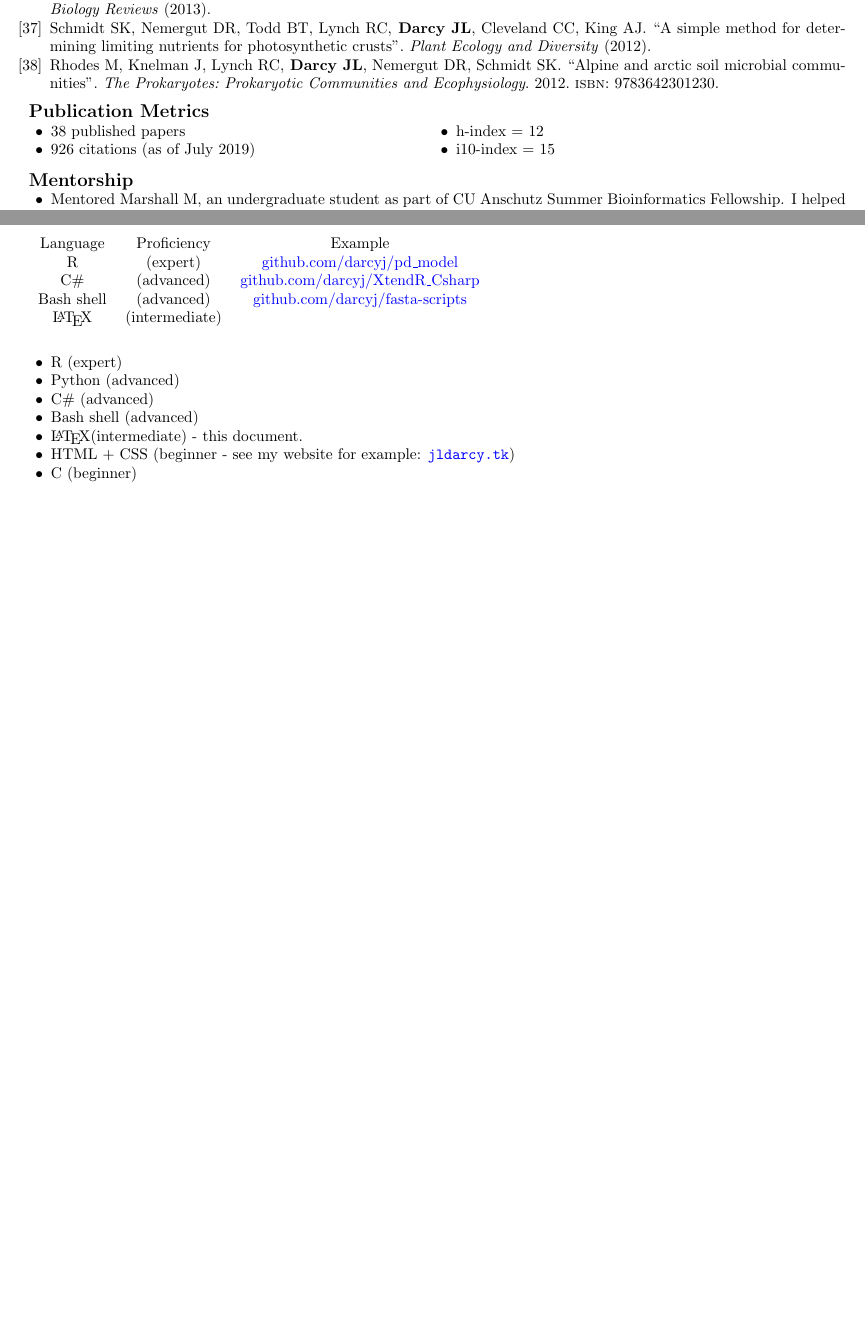
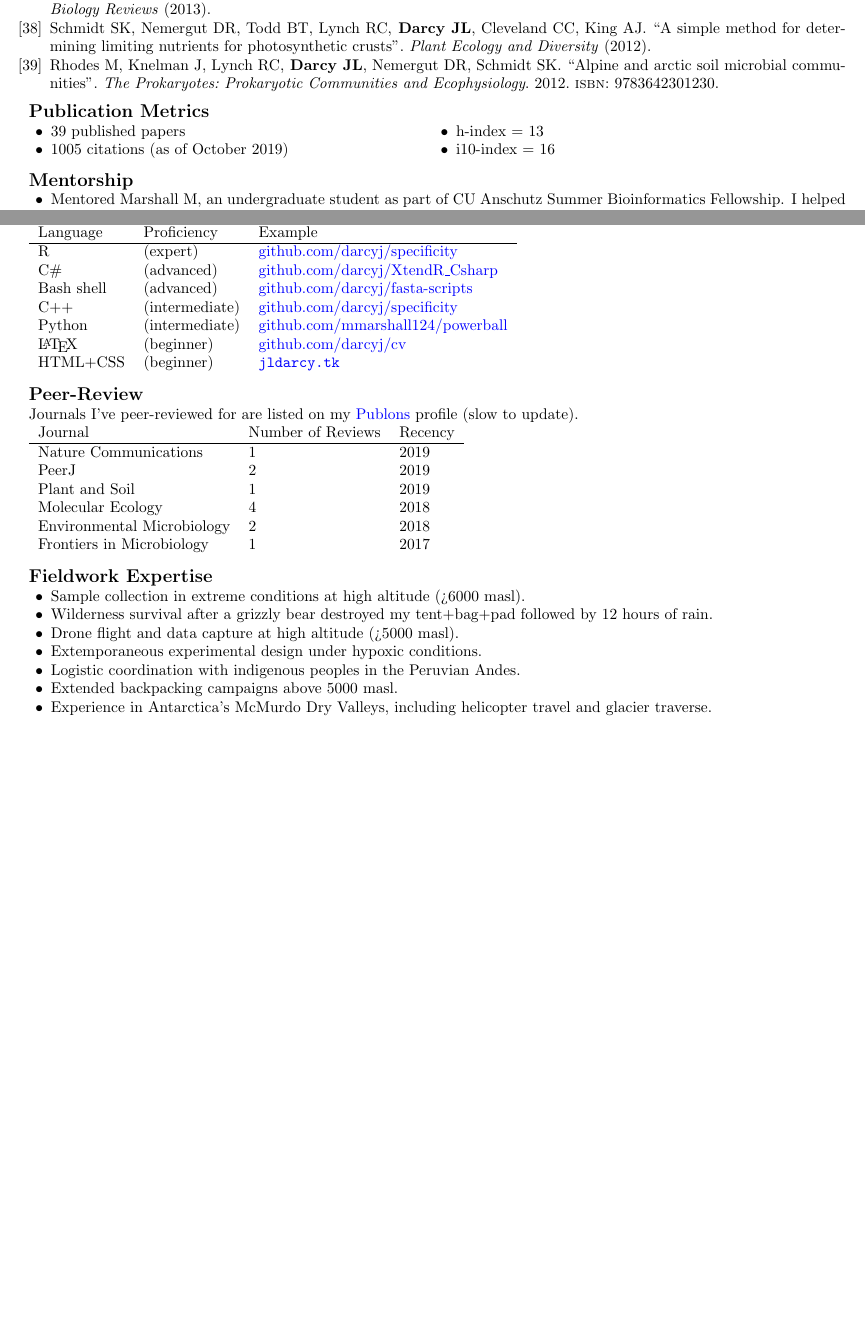
Before and after one commit to darcyj/cv, a LaTeX CV (jld_cv.tex): two parts of pages 2 and 4 of 4, joined at a grey line, cut so that both start at the same text, the shorter picture padded with empty space. Compiled offline with pdfLaTeX.

Commit message:
09oct2019

```diff
--- a/jld_cv.tex
+++ b/jld_cv.tex
@@ -136,10 +136,10 @@
 \begin{adjustwidth}{5mm}{}
   \begin{multicols}{2}
     \begin{itemize}[noitemsep,topsep=0pt, leftmargin=0mm]
-      \item 38 published papers
-      \item 926 citations (as of July 2019)
-      \item h-index = 12
-      \item i10-index = 15
+      \item 39 published papers
+      \item 1005 citations (as of October 2019)
+      \item h-index = 13
+      \item i10-index = 16
     \end{itemize}
   \end{multicols}
 \end{adjustwidth}
@@ -195,20 +195,42 @@ Also wrote weekly quizzes and gave recitation. Two-hour periods with 18 students
   Language & Proficiency & Example\\
-  R & (expert) & \href{https://github.com/darcyj/pd_model}{github.com/darcyj/pd\_model}\\
+  \hline
+  R & (expert) & \href{https://github.com/darcyj/specificity}{github.com/darcyj/specificity}\\
   C\# & (advanced) & \href{https://github.com/darcyj/XtendR_Csharp}{github.com/darcyj/XtendR\_Csharp}\\
   Bash shell & (advanced) & \href{https://github.com/darcyj/fasta-scripts}{github.com/darcyj/fasta-scripts}\\
-  \LaTeX & (intermediate) & \href{}{}\\
+  C++ & (intermediate) & \href{https://github.com/darcyj/specificity}{github.com/darcyj/specificity}\\
+  Python & (intermediate) & \href{ https://github.com/mmarshall124/powerball}{github.com/mmarshall124/powerball}\\
+  \LaTeX & (beginner) & \href{https://github.com/darcyj/cv}{github.com/darcyj/cv}\\
+  HTML+CSS & (beginner) & \url{jldarcy.tk}\\
+\end{tabular}
+\vspace{3mm}
 
+
+{\large  \textbf{Peer-Review}}\\
+Journals I've peer-reviewed for are listed on my \href{https://publons.com/researcher/1262170/john-l-darcy/peer-review/}{Publons} profile (slow to update).
+\\\begin{tabular}{l l l}
+  Journal & Number of Reviews & Recency\\
+  \hline
+  Nature Communications & 1 & 2019\\
+  PeerJ & 2 & 2019\\
+  Plant and Soil & 1 & 2019\\
+  Molecular Ecology & 4 & 2018\\
+  Environmental Microbiology & 2 & 2018\\
+  Frontiers in Microbiology & 1 & 2017\\
 \end{tabular}
-\\
-\\
+
+
+
+
+\vspace{3mm}
+{\large  \textbf{Fieldwork Expertise}}
 \begin{itemize}[noitemsep,topsep=0pt, leftmargin=5mm]
-  \item R (expert)
-  \item Python (advanced)
-  \item C\# (advanced)
-  \item Bash shell (advanced)
-  \item \LaTeX (intermediate) - this document.
-  \item HTML + CSS (beginner - see my website for example: \url{jldarcy.tk})
-  \item C (beginner)
+  \item Sample collection in extreme conditions at high altitude (>6000 masl).
+  \item Wilderness survival after a grizzly bear destroyed my tent+bag+pad followed by 12 hours of rain.
+  \item Drone flight and data capture at high altitude (>5000 masl).
+  \item Extemporaneous experimental design under hypoxic conditions.
+  \item Logistic coordination with indigenous peoples in the Peruvian Andes.
+  \item Extended backpacking campaigns above 5000 masl.
+  \item Experience in Antarctica’s McMurdo Dry Valleys, including helicopter travel and glacier traverse.
 \end{itemize}
 
 
```
Also changed, not shown: allrefs.bib (+10 -1 lines), README.md, jld_cv.bbl, jld_cv.pdf, jld_cv.tex (4 more changed lines), 6 other files.
